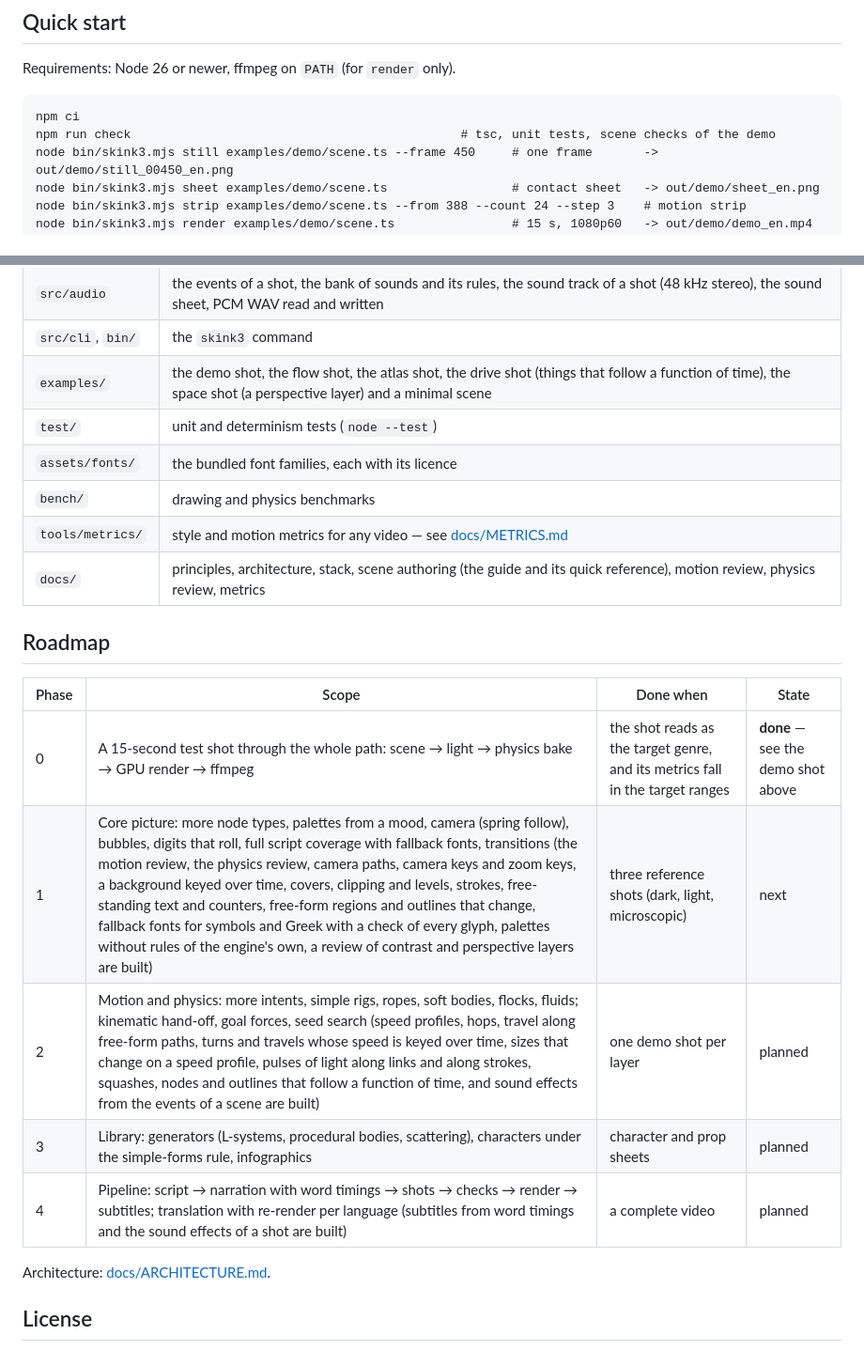
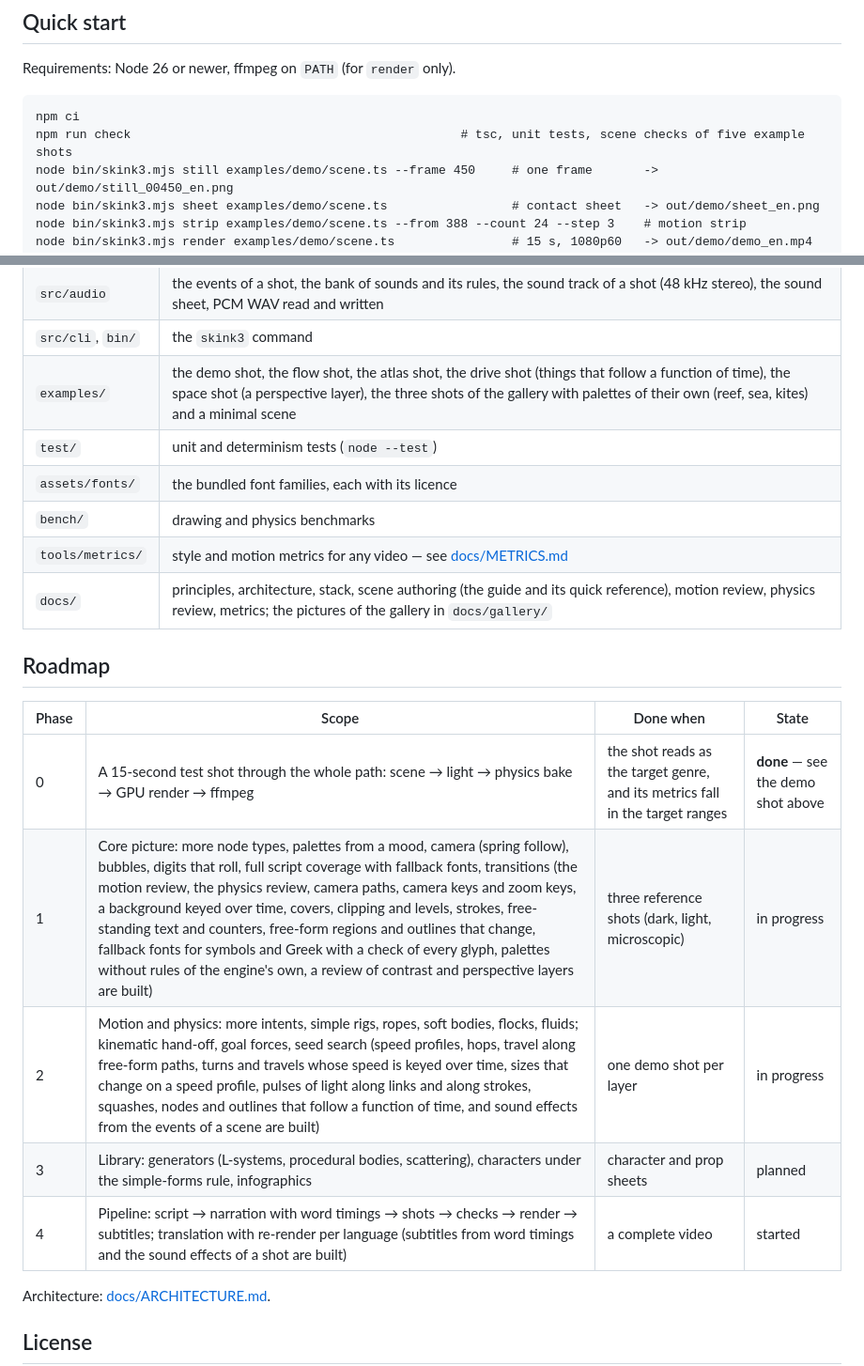
Before and after one commit to DanilZabolotskiy/skink3-engine, a Markdown page: README.md, 2 parts joined by grey strips. Shown at 94% size. Drawn GitHub-style.

````diff
--- a/README.md
+++ b/README.md
@@ -43,7 +76,7 @@ Requirements: Node 26 or newer, ffmpeg on `PATH` (for `render` only).
 
 ```
 npm ci
-npm run check                                             # tsc, unit tests, scene checks of the demo
+npm run check                                             # tsc, unit tests, scene checks of five example shots
 node bin/skink3.mjs still examples/demo/scene.ts --frame 450     # one frame       -> out/demo/still_00450_en.png
 node bin/skink3.mjs sheet examples/demo/scene.ts                 # contact sheet   -> out/demo/sheet_en.png
 node bin/skink3.mjs strip examples/demo/scene.ts --from 388 --count 24 --step 3    # motion strip
@@ -144,22 +177,22 @@ node bench/phys.mjs                 # rigid bodies, XPBD and particle timings
 | `src/review` | the motion review: the series of every node at every frame, the findings and their thresholds, the report, ghost trails and speed graphs. The physics review: the geometry of the colliders, the findings from the bake and their thresholds, the report, close-ups. The contrast review: named nodes against what is seen behind them, with the production's thresholds |
 | `src/audio` | the events of a shot, the bank of sounds and its rules, the sound track of a shot (48 kHz stereo), the sound sheet, PCM WAV read and written |
 | `src/cli`, `bin/` | the `skink3` command |
-| `examples/` | the demo shot, the flow shot, the atlas shot, the drive shot (things that follow a function of time), the space shot (a perspective layer) and a minimal scene |
+| `examples/` | the demo shot, the flow shot, the atlas shot, the drive shot (things that follow a function of time), the space shot (a perspective layer), the three shots of the gallery with palettes of their own (reef, sea, kites) and a minimal scene |
 | `test/` | unit and determinism tests (`node --test`) |
 | `assets/fonts/` | the bundled font families, each with its licence |
 | `bench/` | drawing and physics benchmarks |
 | `tools/metrics/` | style and motion metrics for any video — see [docs/METRICS.md](docs/METRICS.md) |
-| `docs/` | principles, architecture, stack, scene authoring (the guide and its quick reference), motion review, physics review, metrics |
+| `docs/` | principles, architecture, stack, scene authoring (the guide and its quick reference), motion review, physics review, metrics; the pictures of the gallery in `docs/gallery/` |
 
 ## Roadmap
 
 | Phase | Scope | Done when | State |
 |---|---|---|---|
 | 0 | A 15-second test shot through the whole path: scene → light → physics bake → GPU render → ffmpeg | the shot reads as the target genre, and its metrics fall in the target ranges | **done** — see the demo shot above |
-| 1 | Core picture: more node types, palettes from a mood, camera (spring follow), bubbles, digits that roll, full script coverage with fallback fonts, transitions (the motion review, the physics review, camera paths, camera keys and zoom keys, a background keyed over time, covers, clipping and levels, strokes, free-standing text and counters, free-form regions and outlines that change, fallback fonts for symbols and Greek with a check of every glyph, palettes without rules of the engine's own, a review of contrast and perspective layers are built) | three reference shots (dark, light, microscopic) | next |
-| 2 | Motion and physics: more intents, simple rigs, ropes, soft bodies, flocks, fluids; kinematic hand-off, goal forces, seed search (speed profiles, hops, travel along free-form paths, turns and travels whose speed is keyed over time, sizes that change on a speed profile, pulses of light along links and along strokes, squashes, nodes and outlines that follow a function of time, and sound effects from the events of a scene are built) | one demo shot per layer | planned |
+| 1 | Core picture: more node types, palettes from a mood, camera (spring follow), bubbles, digits that roll, full script coverage with fallback fonts, transitions (the motion review, the physics review, camera paths, camera keys and zoom keys, a background keyed over time, covers, clipping and levels, strokes, free-standing text and counters, free-form regions and outlines that change, fallback fonts for symbols and Greek with a check of every glyph, palettes without rules of the engine's own, a review of contrast and perspective layers are built) | three reference shots (dark, light, microscopic) | in progress |
+| 2 | Motion and physics: more intents, simple rigs, ropes, soft bodies, flocks, fluids; kinematic hand-off, goal forces, seed search (speed profiles, hops, travel along free-form paths, turns and travels whose speed is keyed over time, sizes that change on a speed profile, pulses of light along links and along strokes, squashes, nodes and outlines that follow a function of time, and sound effects from the events of a scene are built) | one demo shot per layer | in progress |
 | 3 | Library: generators (L-systems, procedural bodies, scattering), characters under the simple-forms rule, infographics | character and prop sheets | planned |
-| 4 | Pipeline: script → narration with word timings → shots → checks → render → subtitles; translation with re-render per language (subtitles from word timings and the sound effects of a shot are built) | a complete video | planned |
+| 4 | Pipeline: script → narration with word timings → shots → checks → render → subtitles; translation with re-render per language (subtitles from word timings and the sound effects of a shot are built) | a complete video | started |
 
 Architecture: [docs/ARCHITECTURE.md](docs/ARCHITECTURE.md).
 
````
Also changed, not shown: other parts of README.md (+35 -2 lines), docs/gallery/demo.png (added), docs/gallery/kites.png (added), docs/gallery/reef.png (added), docs/gallery/sea.png (added), 3 other files.
